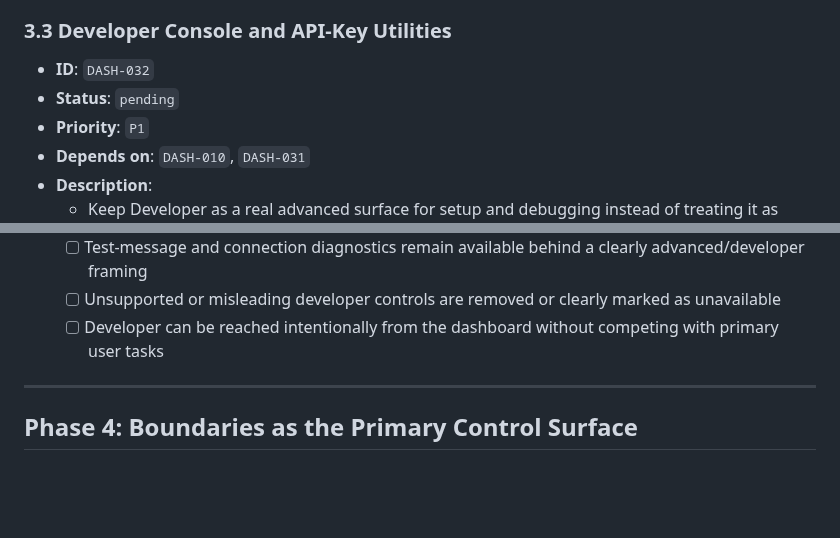
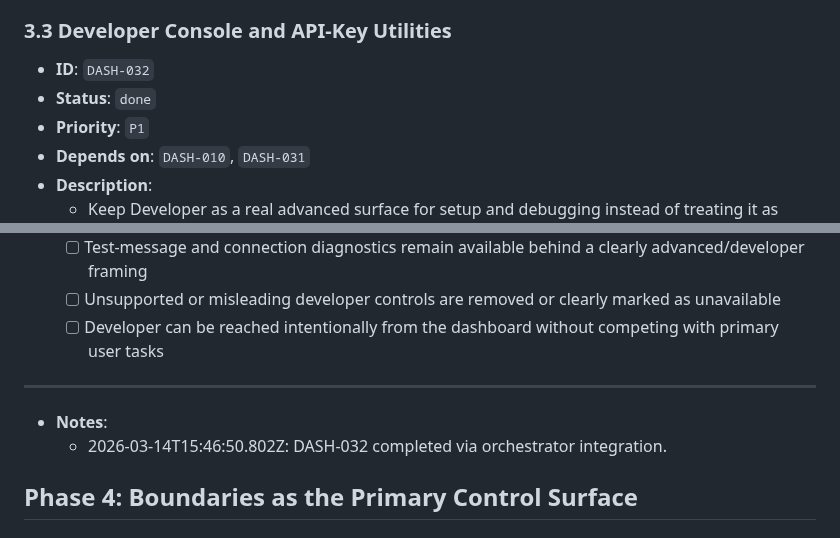
Before and after one commit to wjayesh/mahilo-2, a Markdown page: docs/prd-dashboard-frontend-activation.md, 2 parts joined by grey strips. Drawn GitHub-style; blank space fills up the shorter version.

Commit message:
orchestrator: record DASH-032 done

```diff
--- a/docs/prd-dashboard-frontend-activation.md
+++ b/docs/prd-dashboard-frontend-activation.md
@@ -257,7 +257,7 @@ This PRD turns that audit into orchestrator-ready frontend work.
   - 2026-03-14T15:32:55.709Z: DASH-031 completed via orchestrator integration.
 ### 3.3 Developer Console and API-Key Utilities
 - **ID**: `DASH-032`
-- **Status**: `pending`
+- **Status**: `done`
 - **Priority**: `P1`
 - **Depends on**: `DASH-010`, `DASH-031`
 - **Description**:
@@ -271,6 +271,8 @@ This PRD turns that audit into orchestrator-ready frontend work.
 
 ---
 
+- **Notes**:
+  - 2026-03-14T15:46:50.802Z: DASH-032 completed via orchestrator integration.
 ## Phase 4: Boundaries as the Primary Control Surface
 
 ### 4.1 Boundary Taxonomy and Canonical Policy Mapping
```
